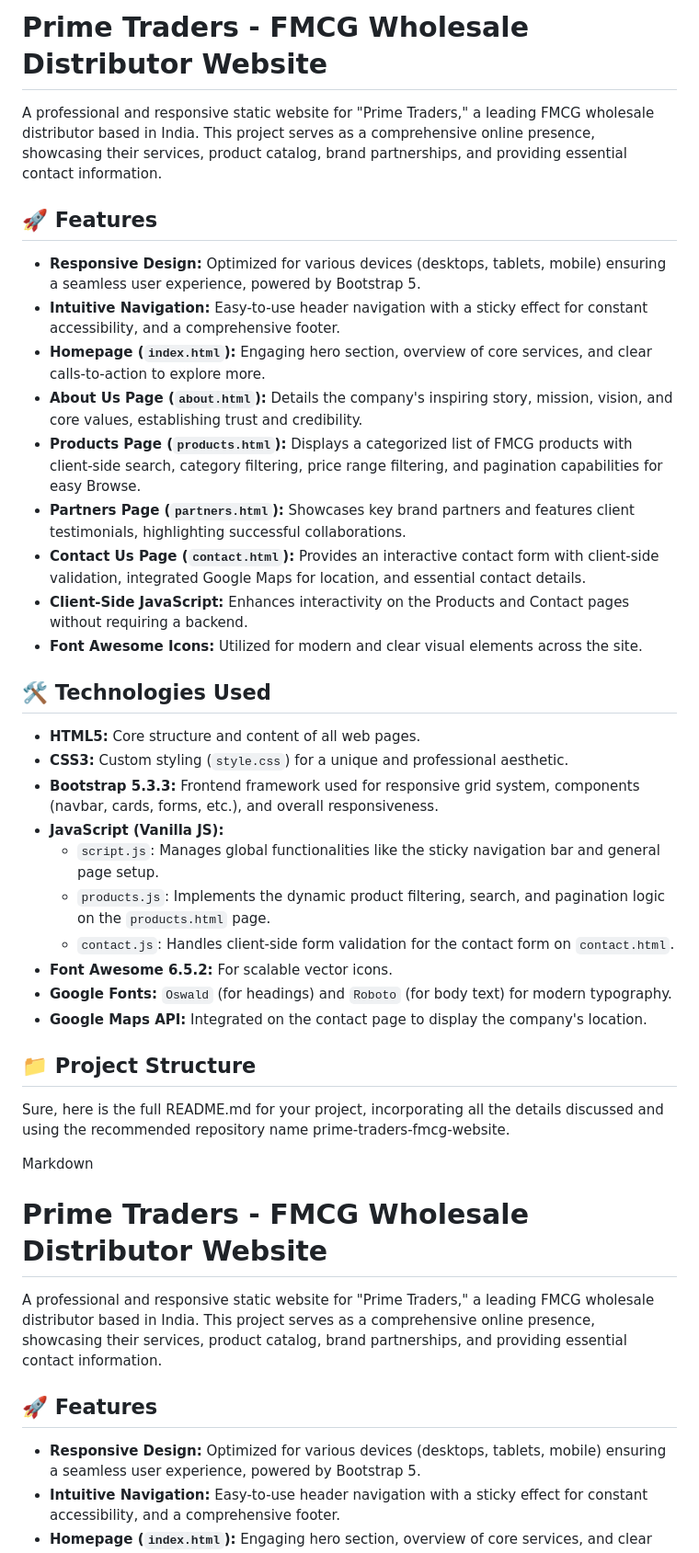
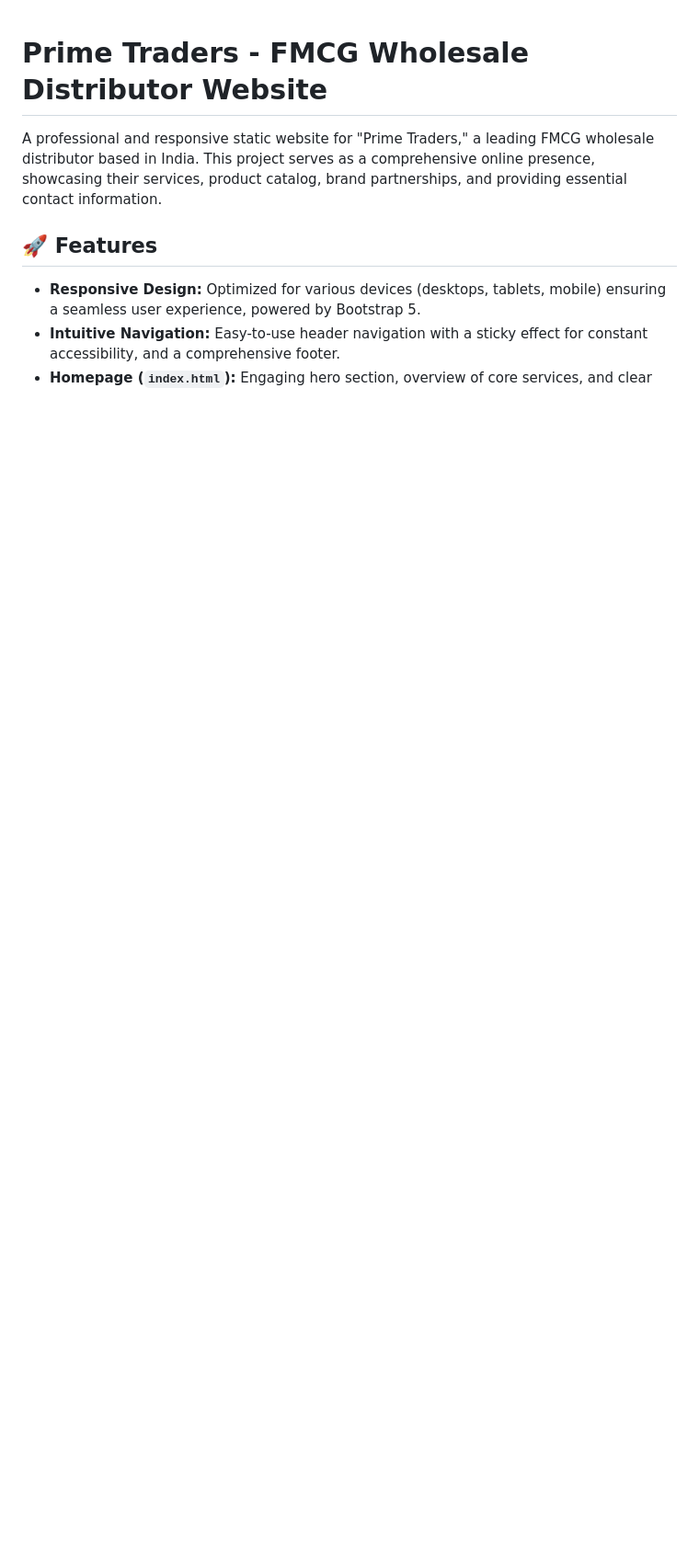
Before and after one commit to bagaria-codes/fmcg-distributor-website, a Markdown page: README.md, the part around the change. Shown at 92% size. GitHub-like rendering; blank space fills up the shorter version.

```diff
--- a/README.md
+++ b/README.md
@@ -1,38 +1,3 @@
-# Prime Traders - FMCG Wholesale Distributor Website
-
-A professional and responsive static website for "Prime Traders," a leading FMCG wholesale distributor based in India. This project serves as a comprehensive online presence, showcasing their services, product catalog, brand partnerships, and providing essential contact information.
-
-## 🚀 Features
-
-* **Responsive Design:** Optimized for various devices (desktops, tablets, mobile) ensuring a seamless user experience, powered by Bootstrap 5.
-* **Intuitive Navigation:** Easy-to-use header navigation with a sticky effect for constant accessibility, and a comprehensive footer.
-* **Homepage (`index.html`):** Engaging hero section, overview of core services, and clear calls-to-action to explore more.
-* **About Us Page (`about.html`):** Details the company's inspiring story, mission, vision, and core values, establishing trust and credibility.
-* **Products Page (`products.html`):** Displays a categorized list of FMCG products with client-side search, category filtering, price range filtering, and pagination capabilities for easy Browse.
-* **Partners Page (`partners.html`):** Showcases key brand partners and features client testimonials, highlighting successful collaborations.
-* **Contact Us Page (`contact.html`):** Provides an interactive contact form with client-side validation, integrated Google Maps for location, and essential contact details.
-* **Client-Side JavaScript:** Enhances interactivity on the Products and Contact pages without requiring a backend.
-* **Font Awesome Icons:** Utilized for modern and clear visual elements across the site.
-
-## 🛠️ Technologies Used
-
-* **HTML5:** Core structure and content of all web pages.
-* **CSS3:** Custom styling (`style.css`) for a unique and professional aesthetic.
-* **Bootstrap 5.3.3:** Frontend framework used for responsive grid system, components (navbar, cards, forms, etc.), and overall responsiveness.
-* **JavaScript (Vanilla JS):**
-    * `script.js`: Manages global functionalities like the sticky navigation bar and general page setup.
-    * `products.js`: Implements the dynamic product filtering, search, and pagination logic on the `products.html` page.
-    * `contact.js`: Handles client-side form validation for the contact form on `contact.html`.
-* **Font Awesome 6.5.2:** For scalable vector icons.
-* **Google Fonts:** `Oswald` (for headings) and `Roboto` (for body text) for modern typography.
-* **Google Maps API:** Integrated on the contact page to display the company's location.
-
-## 📁 Project Structure
-
-Sure, here is the full README.md for your project, incorporating all the details discussed and using the recommended repository name prime-traders-fmcg-website.
-
-Markdown
-
 # Prime Traders - FMCG Wholesale Distributor Website
 
 A professional and responsive static website for "Prime Traders," a leading FMCG wholesale distributor based in India. This project serves as a comprehensive online presence, showcasing their services, product catalog, brand partnerships, and providing essential contact information.
```
